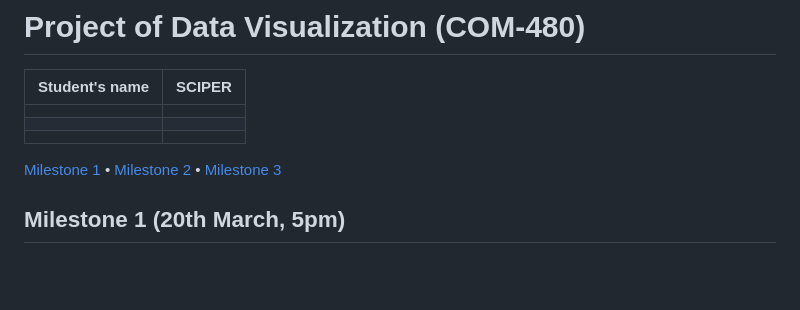
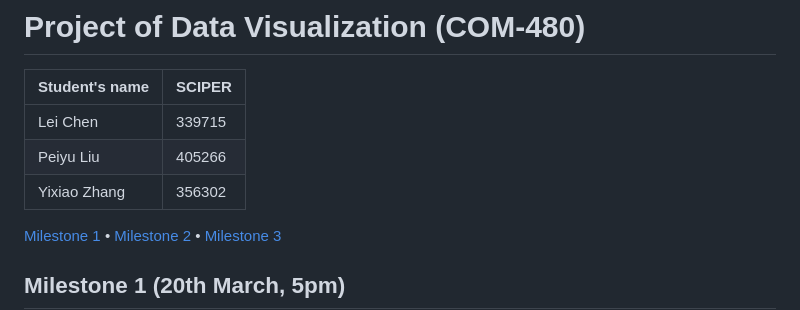
Before and after one commit to com-480-data-visualization/CLZ, a Markdown page: README.md, the part around one of its changes. Rendered like a GitHub page; blank space fills up the shorter version.

```diff
--- a/README.md
+++ b/README.md
@@ -2,9 +2,9 @@
 
 | Student's name | SCIPER |
 | -------------- | ------ |
-| | |
-| | |
-| | |
+| Lei Chen | 339715 |
+| Peiyu Liu | 405266 |
+| Yixiao Zhang | 356302 |
 
 [Milestone 1](#milestone-1) • [Milestone 2](#milestone-2) • [Milestone 3](#milestone-3)
 
```
Also changed, not shown: other parts of README.md (+27 -16 lines).
